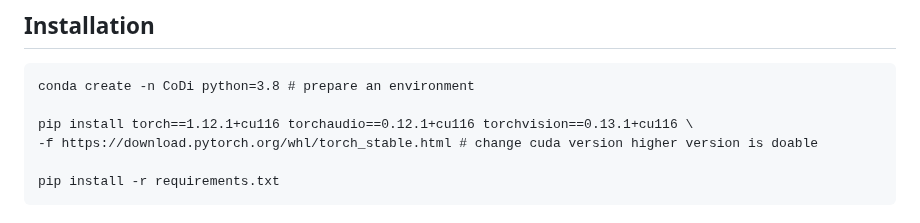
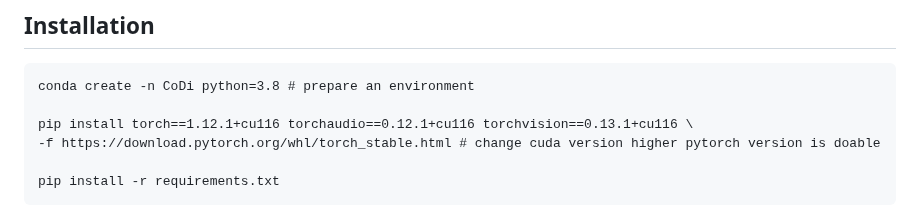
Before and after one commit to microsoft/i-Code, a Markdown page: i-Code-V3/README.md, the part around the change. Drawn GitHub-style.

````diff
--- a/i-Code-V3/README.md
+++ b/i-Code-V3/README.md
@@ -35,7 +35,7 @@ We present Composable Diffusion (CoDi), a novel generative model capable of gene
 conda create -n CoDi python=3.8 # prepare an environment
 
 pip install torch==1.12.1+cu116 torchaudio==0.12.1+cu116 torchvision==0.13.1+cu116 \
--f https://download.pytorch.org/whl/torch_stable.html # change cuda version higher version is doable
+-f https://download.pytorch.org/whl/torch_stable.html # change cuda version higher pytorch version is doable
 
 pip install -r requirements.txt
 ```
````
